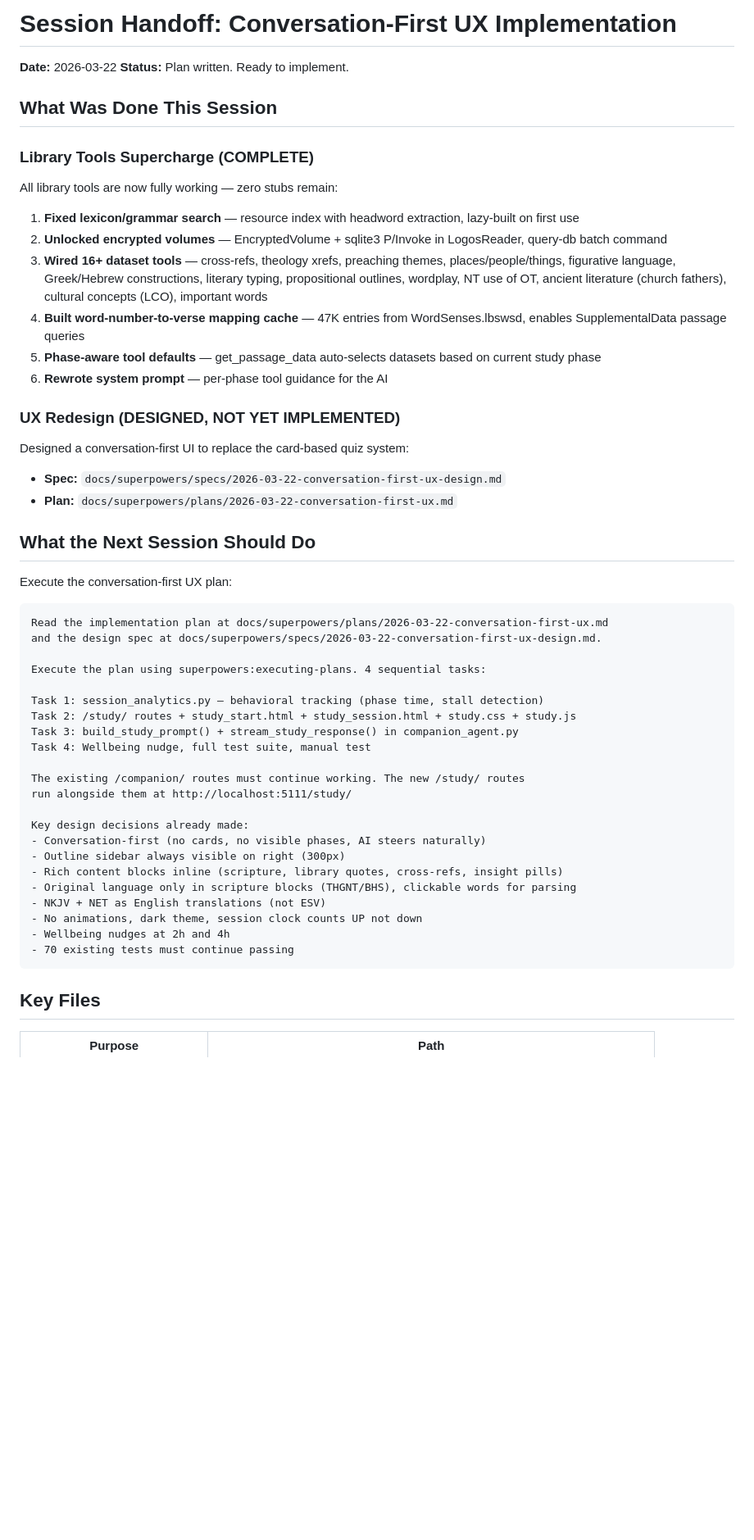
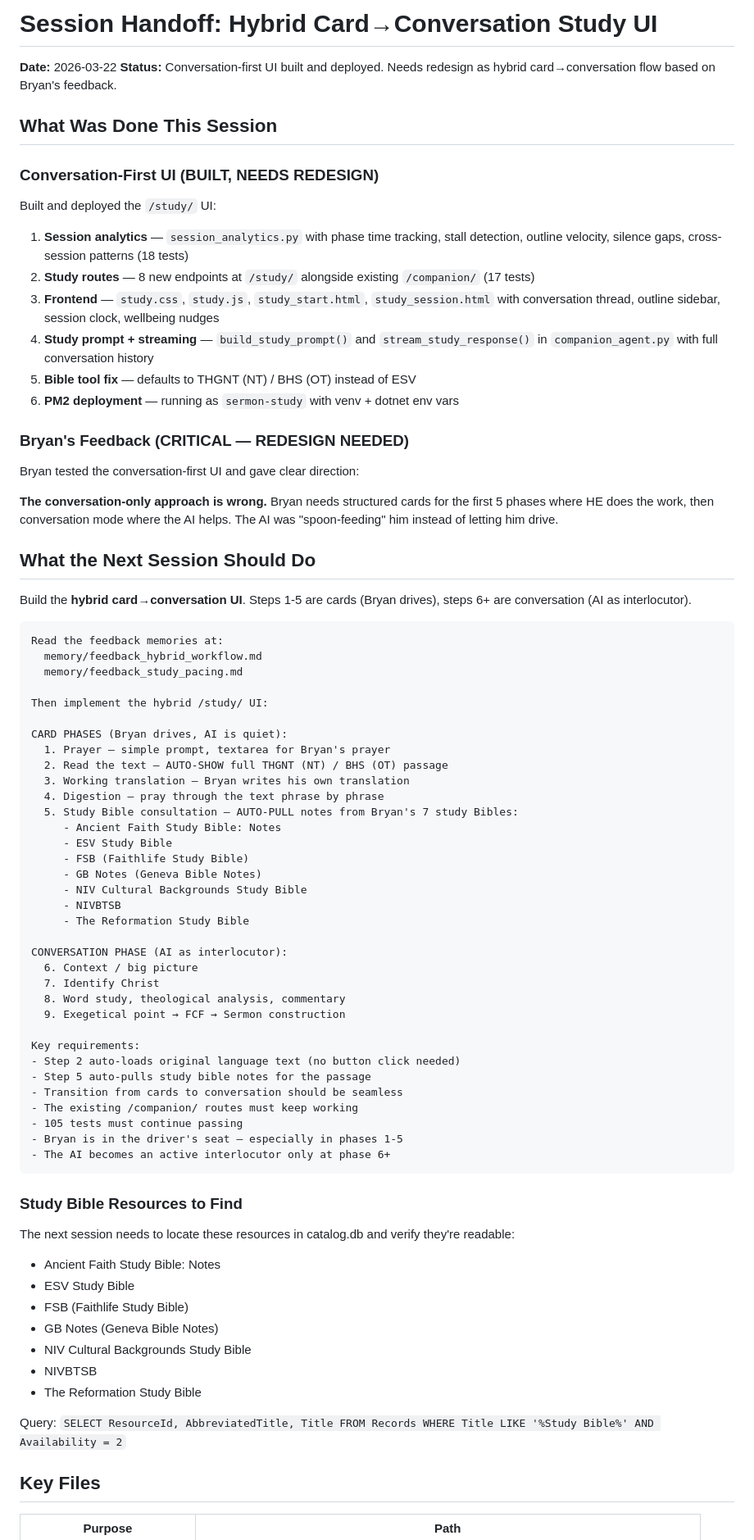
Before and after one commit to tendflock/visual-theology, a Markdown page: docs/SESSION-HANDOFF.md, the part around one of its changes. Shown at 82% size. GitHub-like rendering; blank space fills up the shorter version.

Commit message:
docs: update session handoff for hybrid card→conversation redesign
Bryan tested the conversation-first UI and gave clear feedback: the first
5 phases (prayer, text reading, translation, digestion, study bibles)
should be cards where he drives, then transition to conversation mode
for analytical phases. Handoff captures the hybrid design requirements
and lists the 7 study Bibles to auto-pull.

````diff
--- a/docs/SESSION-HANDOFF.md
+++ b/docs/SESSION-HANDOFF.md
@@ -1,53 +1,77 @@
-# Session Handoff: Conversation-First UX Implementation
+# Session Handoff: Hybrid Card→Conversation Study UI
 
 **Date:** 2026-03-22
-**Status:** Plan written. Ready to implement.
+**Status:** Conversation-first UI built and deployed. Needs redesign as hybrid card→conversation flow based on Bryan's feedback.
 
 ## What Was Done This Session
 
-### Library Tools Supercharge (COMPLETE)
-All library tools are now fully working — zero stubs remain:
+### Conversation-First UI (BUILT, NEEDS REDESIGN)
+Built and deployed the `/study/` UI:
 
-1. **Fixed lexicon/grammar search** — resource index with headword extraction, lazy-built on first use
-2. **Unlocked encrypted volumes** — EncryptedVolume + sqlite3 P/Invoke in LogosReader, query-db batch command
-3. **Wired 16+ dataset tools** — cross-refs, theology xrefs, preaching themes, places/people/things, figurative language, Greek/Hebrew constructions, literary typing, propositional outlines, wordplay, NT use of OT, ancient literature (church fathers), cultural concepts (LCO), important words
-4. **Built word-number-to-verse mapping cache** — 47K entries from WordSenses.lbswsd, enables SupplementalData passage queries
-5. **Phase-aware tool defaults** — get_passage_data auto-selects datasets based on current study phase
-6. **Rewrote system prompt** — per-phase tool guidance for the AI
+1. **Session analytics** — `session_analytics.py` with phase time tracking, stall detection, outline velocity, silence gaps, cross-session patterns (18 tests)
+2. **Study routes** — 8 new endpoints at `/study/` alongside existing `/companion/` (17 tests)
+3. **Frontend** — `study.css`, `study.js`, `study_start.html`, `study_session.html` with conversation thread, outline sidebar, session clock, wellbeing nudges
+4. **Study prompt + streaming** — `build_study_prompt()` and `stream_study_response()` in `companion_agent.py` with full conversation history
+5. **Bible tool fix** — defaults to THGNT (NT) / BHS (OT) instead of ESV
+6. **PM2 deployment** — running as `sermon-study` with venv + dotnet env vars
 
-### UX Redesign (DESIGNED, NOT YET IMPLEMENTED)
-Designed a conversation-first UI to replace the card-based quiz system:
-- **Spec:** `docs/superpowers/specs/2026-03-22-conversation-first-ux-design.md`
-- **Plan:** `docs/superpowers/plans/2026-03-22-conversation-first-ux.md`
+### Bryan's Feedback (CRITICAL — REDESIGN NEEDED)
+Bryan tested the conversation-first UI and gave clear direction:
+
+**The conversation-only approach is wrong.** Bryan needs structured cards for the first 5 phases where HE does the work, then conversation mode where the AI helps. The AI was "spoon-feeding" him instead of letting him drive.
 
 ## What the Next Session Should Do
 
-Execute the conversation-first UX plan:
+Build the **hybrid card→conversation UI**. Steps 1-5 are cards (Bryan drives), steps 6+ are conversation (AI as interlocutor).
 
 ```
-Read the implementation plan at docs/superpowers/plans/2026-03-22-conversation-first-ux.md
-and the design spec at docs/superpowers/specs/2026-03-22-conversation-first-ux-design.md.
+Read the feedback memories at:
+  memory/feedback_hybrid_workflow.md
+  memory/feedback_study_pacing.md
 
-Execute the plan using superpowers:executing-plans. 4 sequential tasks:
+Then implement the hybrid /study/ UI:
 
-Task 1: session_analytics.py — behavioral tracking (phase time, stall detection)
-Task 2: /study/ routes + study_start.html + study_session.html + study.css + study.js
-Task 3: build_study_prompt() + stream_study_response() in companion_agent.py
-Task 4: Wellbeing nudge, full test suite, manual test
+CARD PHASES (Bryan drives, AI is quiet):
+  1. Prayer — simple prompt, textarea for Bryan's prayer
+  2. Read the text — AUTO-SHOW full THGNT (NT) / BHS (OT) passage
+  3. Working translation — Bryan writes his own translation
+  4. Digestion — pray through the text phrase by phrase
+  5. Study Bible consultation — AUTO-PULL notes from Bryan's 7 study Bibles:
+     - Ancient Faith Study Bible: Notes
+     - ESV Study Bible
+     - FSB (Faithlife Study Bible)
+     - GB Notes (Geneva Bible Notes)
+     - NIV Cultural Backgrounds Study Bible
+     - NIVBTSB
+     - The Reformation Study Bible
 
-The existing /companion/ routes must continue working. The new /study/ routes
-run alongside them at http://localhost:5111/study/
+CONVERSATION PHASE (AI as interlocutor):
+  6. Context / big picture
+  7. Identify Christ
+  8. Word study, theological analysis, commentary
+  9. Exegetical point → FCF → Sermon construction
 
-Key design decisions already made:
-- Conversation-first (no cards, no visible phases, AI steers naturally)
-- Outline sidebar always visible on right (300px)
-- Rich content blocks inline (scripture, library quotes, cross-refs, insight pills)
-- Original language only in scripture blocks (THGNT/BHS), clickable words for parsing
-- NKJV + NET as English translations (not ESV)
-- No animations, dark theme, session clock counts UP not down
-- Wellbeing nudges at 2h and 4h
-- 70 existing tests must continue passing
+Key requirements:
+- Step 2 auto-loads original language text (no button click needed)
+- Step 5 auto-pulls study bible notes for the passage
+- Transition from cards to conversation should be seamless
+- The existing /companion/ routes must keep working
+- 105 tests must continue passing
+- Bryan is in the driver's seat — especially in phases 1-5
+- The AI becomes an active interlocutor only at phase 6+
 ```
+
+### Study Bible Resources to Find
+The next session needs to locate these resources in catalog.db and verify they're readable:
+- Ancient Faith Study Bible: Notes
+- ESV Study Bible
+- FSB (Faithlife Study Bible)
+- GB Notes (Geneva Bible Notes)
+- NIV Cultural Backgrounds Study Bible
+- NIVBTSB
+- The Reformation Study Bible
+
+Query: `SELECT ResourceId, AbbreviatedTitle, Title FROM Records WHERE Title LIKE '%Study Bible%' AND Availability = 2`
 
 ## Key Files
 
````
Also changed, not shown: other parts of docs/SESSION-HANDOFF.md (+20 -10 lines).
